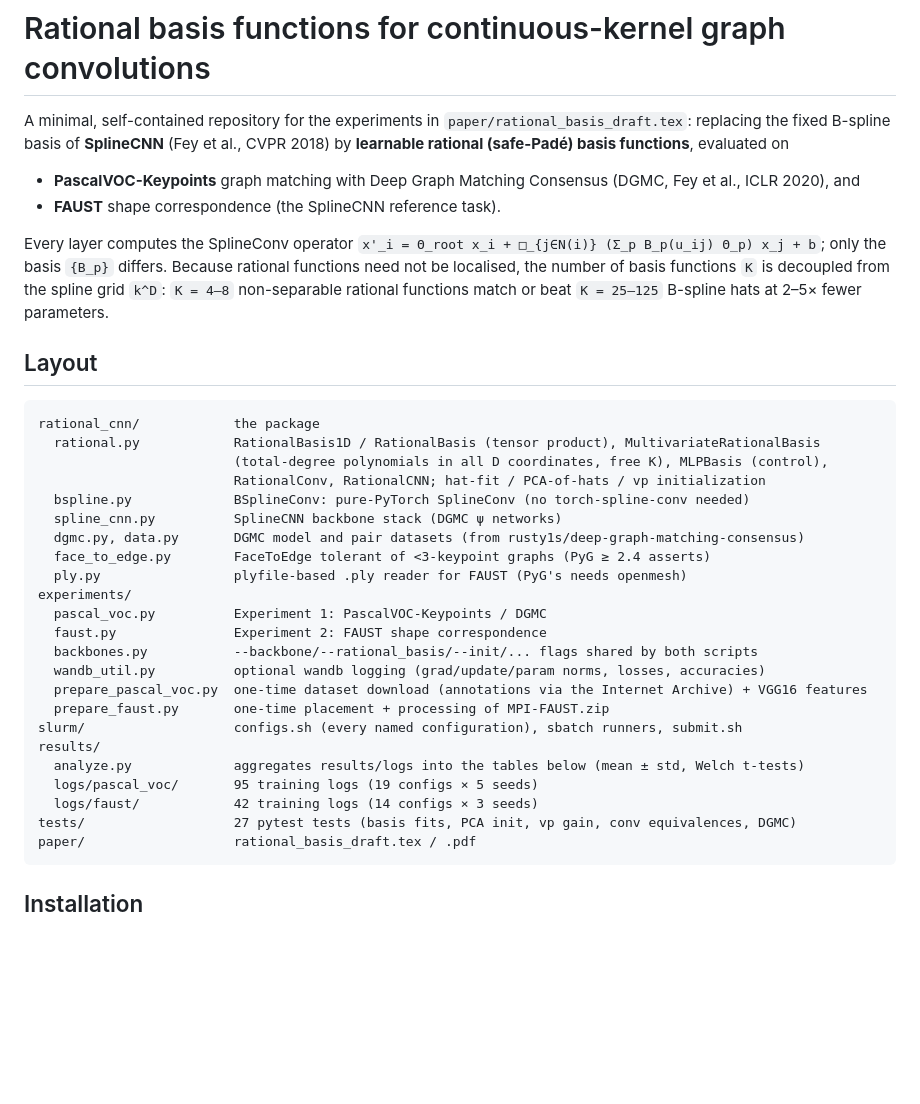
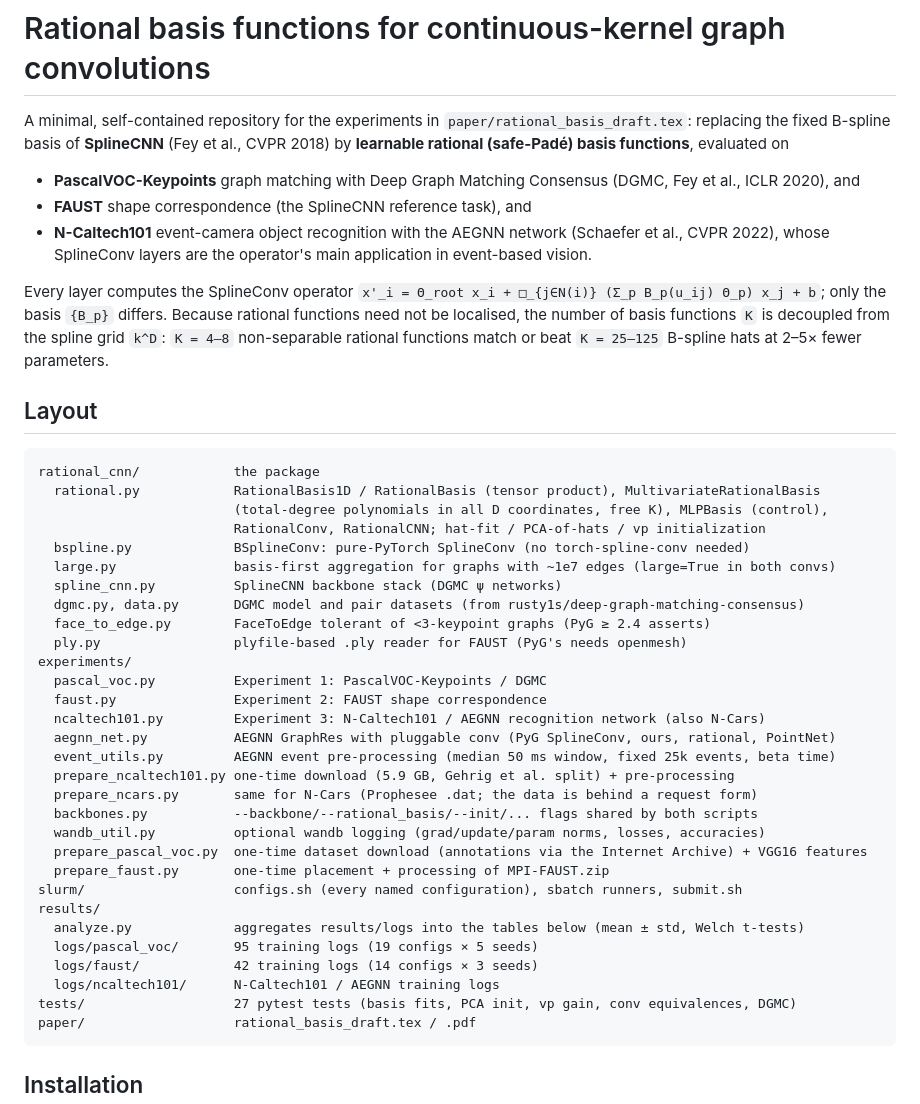
Before and after one commit to pawelswoboda/RationalBasisCNN, a Markdown page: README.md, the part around one of its changes. Rendered like a GitHub page; blank space fills up the shorter version.

````diff
--- a/README.md
+++ b/README.md
@@ -7,7 +7,10 @@ basis functions**, evaluated on
 
 * **PascalVOC-Keypoints** graph matching with Deep Graph Matching Consensus
   (DGMC, Fey et al., ICLR 2020), and
-* **FAUST** shape correspondence (the SplineCNN reference task).
+* **FAUST** shape correspondence (the SplineCNN reference task), and
+* **N-Caltech101** event-camera object recognition with the AEGNN network
+  (Schaefer et al., CVPR 2022), whose SplineConv layers are the operator's
+  main application in event-based vision.
 
 Every layer computes the SplineConv operator
 `x'_i = Θ_root x_i + □_{j∈N(i)} (Σ_p B_p(u_ij) Θ_p) x_j + b`; only the basis
@@ -24,6 +27,7 @@ rational_cnn/            the package
                          (total-degree polynomials in all D coordinates, free K), MLPBasis (control),
                          RationalConv, RationalCNN; hat-fit / PCA-of-hats / vp initialization
   bspline.py             BSplineConv: pure-PyTorch SplineConv (no torch-spline-conv needed)
+  large.py               basis-first aggregation for graphs with ~1e7 edges (large=True in both convs)
   spline_cnn.py          SplineCNN backbone stack (DGMC ψ networks)
   dgmc.py, data.py       DGMC model and pair datasets (from rusty1s/deep-graph-matching-consensus)
   face_to_edge.py        FaceToEdge tolerant of <3-keypoint graphs (PyG ≥ 2.4 asserts)
@@ -31,6 +35,11 @@ rational_cnn/            the package
 experiments/
   pascal_voc.py          Experiment 1: PascalVOC-Keypoints / DGMC
   faust.py               Experiment 2: FAUST shape correspondence
+  ncaltech101.py         Experiment 3: N-Caltech101 / AEGNN recognition network (also N-Cars)
+  aegnn_net.py           AEGNN GraphRes with pluggable conv (PyG SplineConv, ours, rational, PointNet)
+  event_utils.py         AEGNN event pre-processing (median 50 ms window, fixed 25k events, beta time)
+  prepare_ncaltech101.py one-time download (5.9 GB, Gehrig et al. split) + pre-processing
+  prepare_ncars.py       same for N-Cars (Prophesee .dat; the data is behind a request form)
   backbones.py           --backbone/--rational_basis/--init/... flags shared by both scripts
   wandb_util.py          optional wandb logging (grad/update/param norms, losses, accuracies)
   prepare_pascal_voc.py  one-time dataset download (annotations via the Internet Archive) + VGG16 features
@@ -40,6 +49,7 @@ results/
   analyze.py             aggregates results/logs into the tables below (mean ± std, Welch t-tests)
   logs/pascal_voc/       95 training logs (19 configs × 5 seeds)
   logs/faust/            42 training logs (14 configs × 3 seeds)
+  logs/ncaltech101/      N-Caltech101 / AEGNN training logs
 tests/                   27 pytest tests (basis fits, PCA init, vp gain, conv equivalences, DGMC)
 paper/                   rational_basis_draft.tex / .pdf
 ```
````
Also changed, not shown: other parts of README.md (+34 -1 lines).
